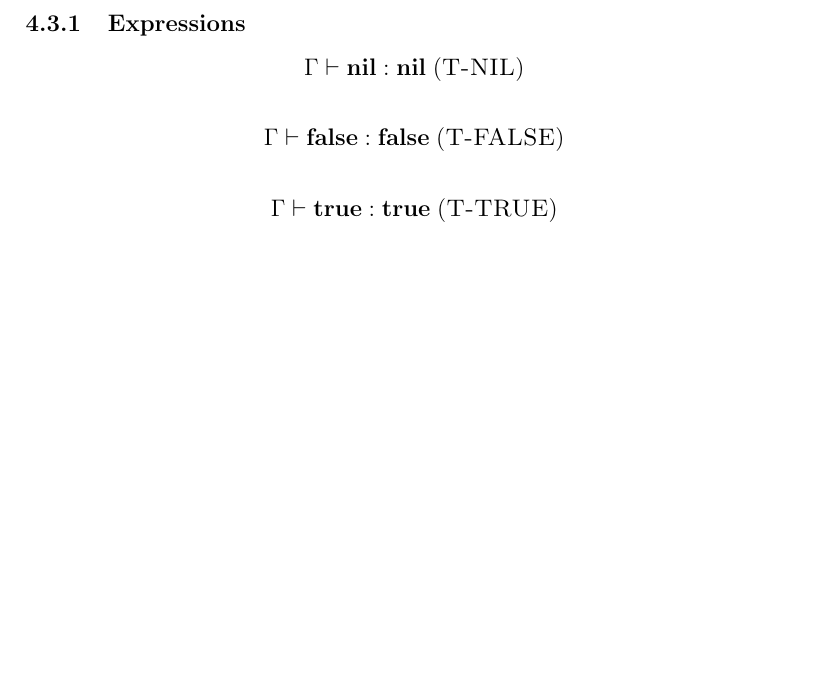
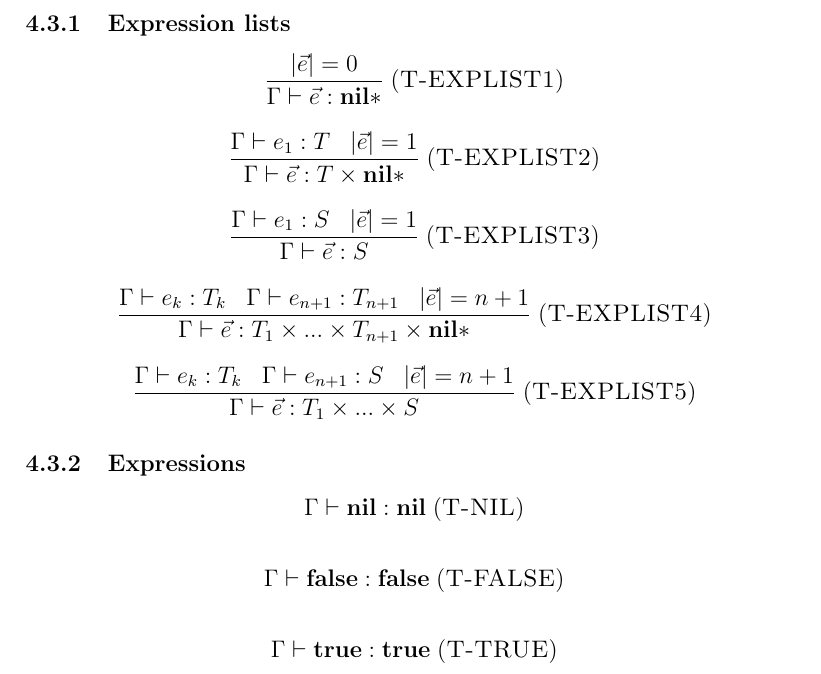
Before and after one commit to andremm/typedlua, a LaTeX document (doc/type_system/type_system.tex): part of page 7 of 10, cut at the place of the change, the shorter picture padded with empty space. Compiled offline with pdfLaTeX.

Commit message:
Documenting typing rules of expression lists

```diff
--- a/doc/type_system/type_system.tex
+++ b/doc/type_system/type_system.tex
@@ -435,6 +435,44 @@ $$
 \mylabel{T-STMCALL2}
 \]
 
+\subsubsection{Expression lists}
+
+\[
+\frac{|\vec{e}| = 0}
+     {\env \vdash \vec{e} : \Nil{*}}
+\mylabel{T-EXPLIST1}
+\]
+
+\[
+\frac{\env \vdash e_{1}:T \;\;\;
+      |\vec{e}| = 1}
+     {\env \vdash \vec{e} : T \times \Nil{*}}
+\mylabel{T-EXPLIST2}
+\]
+
+\[
+\frac{\env \vdash e_{1}:S \;\;\;
+      |\vec{e}| = 1}
+     {\env \vdash \vec{e} : S}
+\mylabel{T-EXPLIST3}
+\]
+
+\[
+\frac{\env \vdash e_{k}:T_{k} \;\;\;
+      \env \vdash e_{n+1}:T_{n+1} \;\;\;
+      |\vec{e}| = n + 1}
+     {\env \vdash \vec{e} : T_{1} \times ... \times T_{n+1} \times \Nil{*}}
+\mylabel{T-EXPLIST4}
+\]
+
+\[
+\frac{\env \vdash e_{k}:T_{k} \;\;\;
+      \env \vdash e_{n+1}:S \;\;\;
+      |\vec{e}| = n + 1}
+     {\env \vdash \vec{e} : T_{1} \times ... \times S}
+\mylabel{T-EXPLIST5}
+\]
+
 \subsubsection{Expressions}
 
 \[
```
